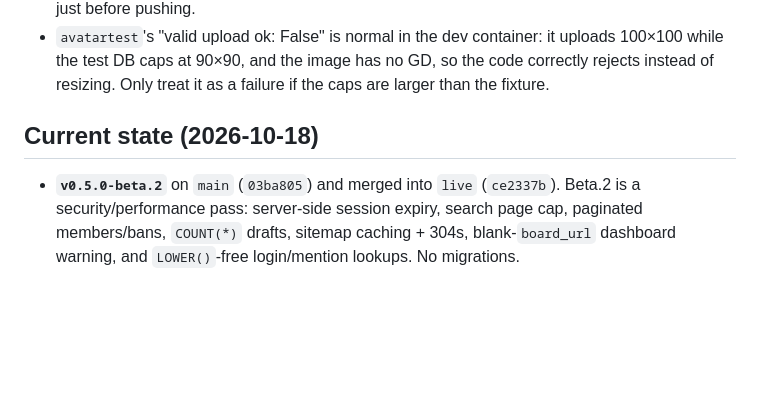
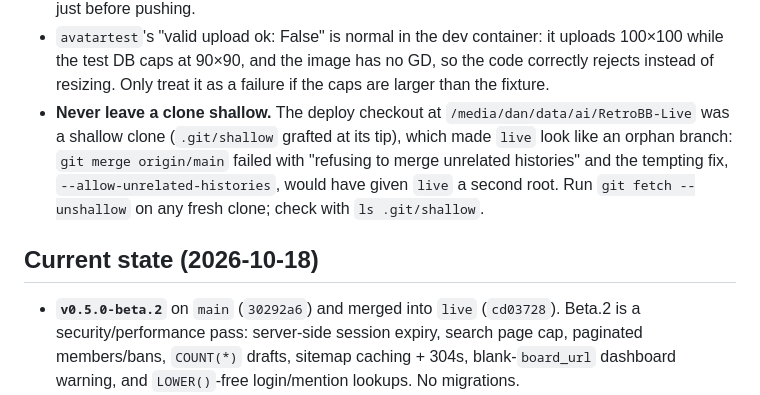
Before and after one commit to techwiz18/retrobb, a Markdown page: AGENTS.md, the part around the change. Drawn GitHub-style; blank space fills up the shorter version.

Commit message:
docs: warn against shallow clones at the deploy checkout
The deploy checkout was a shallow clone, so `live` looked like an orphan
branch: `git merge origin/main` failed with "refusing to merge unrelated
histories", and the obvious fix (--allow-unrelated-histories) would have
given `live` a second root. It was reset before being pushed, but the
hazard is worth recording -- run `git fetch --unshallow` and check with
`ls .git/shallow`.

```diff
--- a/AGENTS.md
+++ b/AGENTS.md
@@ -52,10 +52,16 @@ Pure-PHP forum (no framework). MIT. Production code + tests must stay green.
   uploads 100×100 while the test DB caps at 90×90, and the image has no GD, so
   the code correctly rejects instead of resizing. Only treat it as a failure
   if the caps are larger than the fixture.
+- **Never leave a clone shallow.** The deploy checkout at
+  `/media/dan/data/ai/RetroBB-Live` was a shallow clone (`.git/shallow` grafted
+  at its tip), which made `live` look like an orphan branch: `git merge origin/main`
+  failed with "refusing to merge unrelated histories" and the tempting fix,
+  `--allow-unrelated-histories`, would have given `live` a second root. Run
+  `git fetch --unshallow` on any fresh clone; check with `ls .git/shallow`.
 
 ## Current state (2026-10-18)
 
-- **`v0.5.0-beta.2`** on `main` (`03ba805`) and merged into `live` (`ce2337b`).
+- **`v0.5.0-beta.2`** on `main` (`30292a6`) and merged into `live` (`cd03728`).
   Beta.2 is a security/performance pass: server-side session expiry, search
   page cap, paginated members/bans, `COUNT(*)` drafts, sitemap caching +
   304s, blank-`board_url` dashboard warning, and `LOWER()`-free login/mention
```
